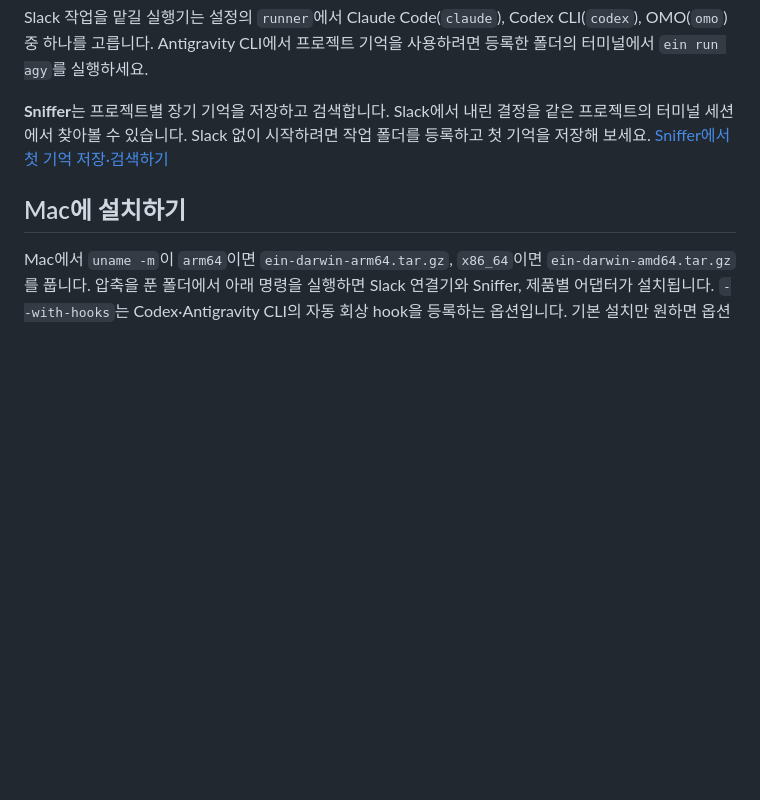
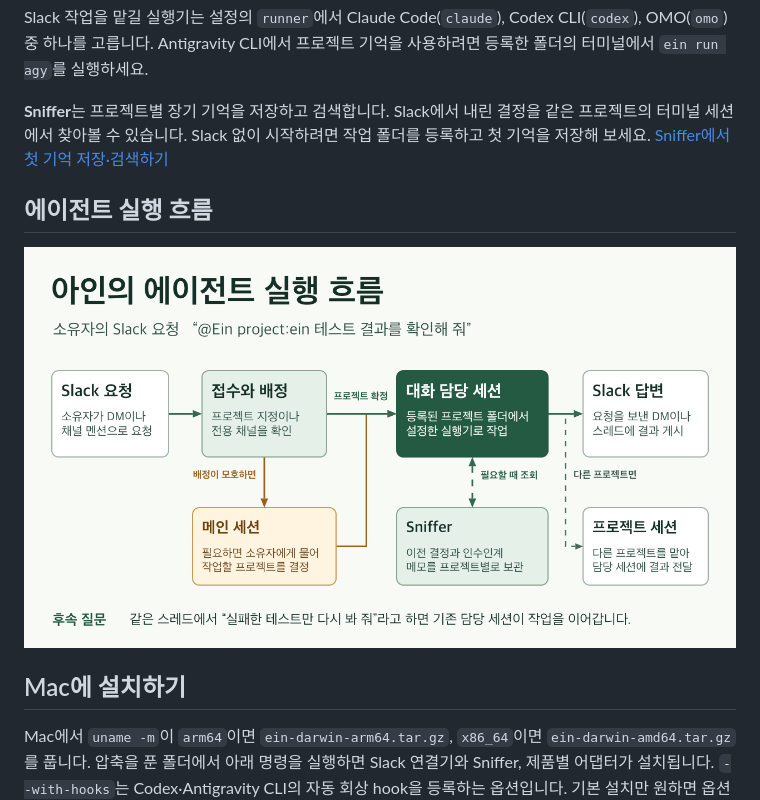
Before and after one commit to wintermocha/Ein, a Markdown page: README.md, the part around the change. GitHub-like rendering; pictures changed too: docs/assets/agent-flow.png (added); blank space fills up the shorter version.

Commit message:
docs: illustrate agent routing and replies in the README

```diff
--- a/README.md
+++ b/README.md
@@ -13,6 +13,10 @@
 Slack 작업을 맡길 실행기는 설정의 `runner`에서 Claude Code(`claude`), Codex CLI(`codex`), OMO(`omo`) 중 하나를 고릅니다. Antigravity CLI에서 프로젝트 기억을 사용하려면 등록한 폴더의 터미널에서 `ein run agy`를 실행하세요.
 
 **Sniffer**는 프로젝트별 장기 기억을 저장하고 검색합니다. Slack에서 내린 결정을 같은 프로젝트의 터미널 세션에서 찾아볼 수 있습니다. Slack 없이 시작하려면 작업 폴더를 등록하고 첫 기억을 저장해 보세요. [Sniffer에서 첫 기억 저장·검색하기](sniffer/README.md#slack-없이-프로젝트-기억-사용하기)
+
+## 에이전트 실행 흐름
+
+![소유자의 Slack 요청은 대화 담당 세션으로 전달됩니다. 프로젝트가 모호하면 메인 세션이 배정을 돕고, 담당 세션은 필요에 따라 Sniffer 기억을 조회하거나 다른 프로젝트 세션에 작업을 맡깁니다. 결과는 원래 DM이나 스레드로 돌아옵니다.](docs/assets/agent-flow.png)
 
 ## Mac에 설치하기
 
```
